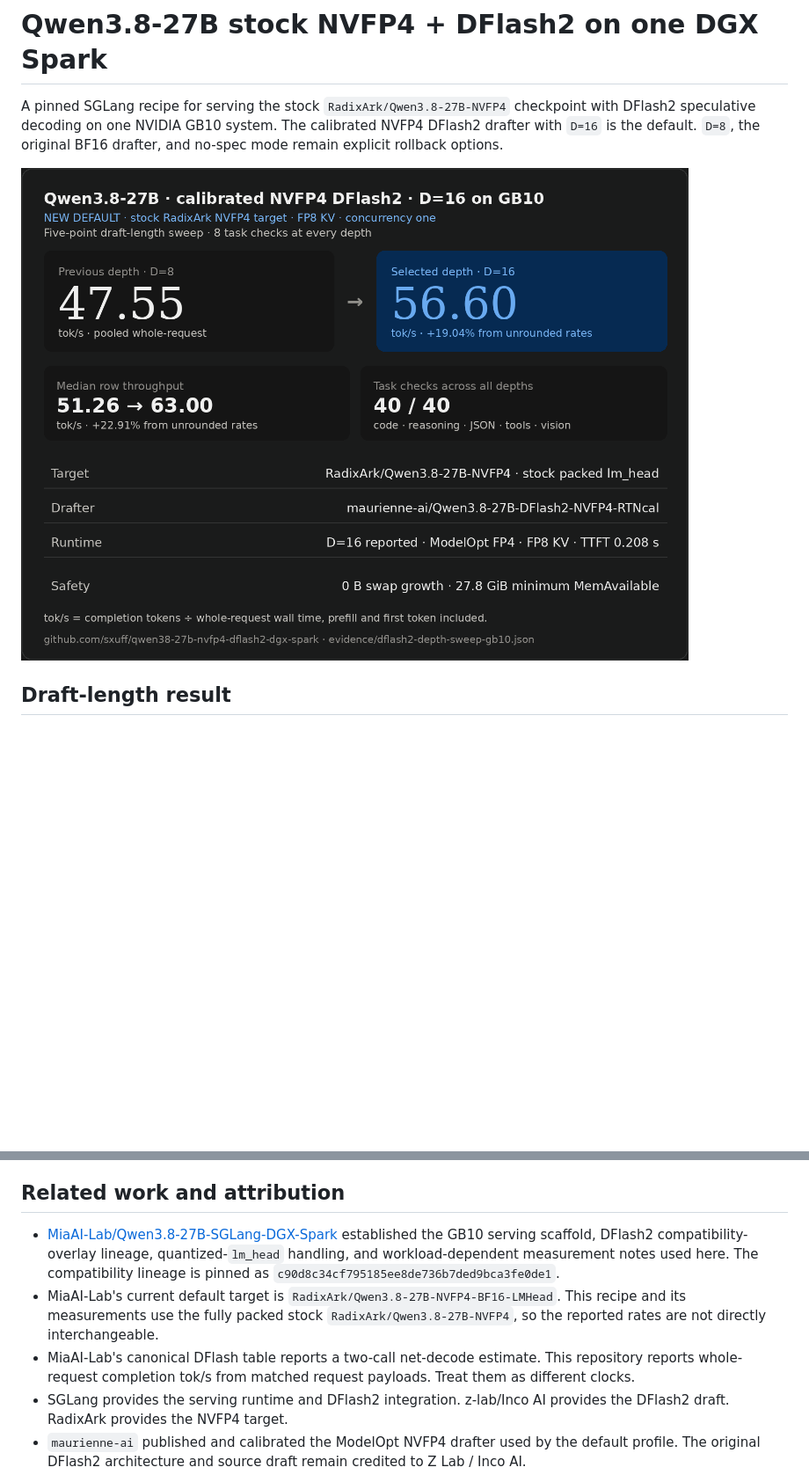
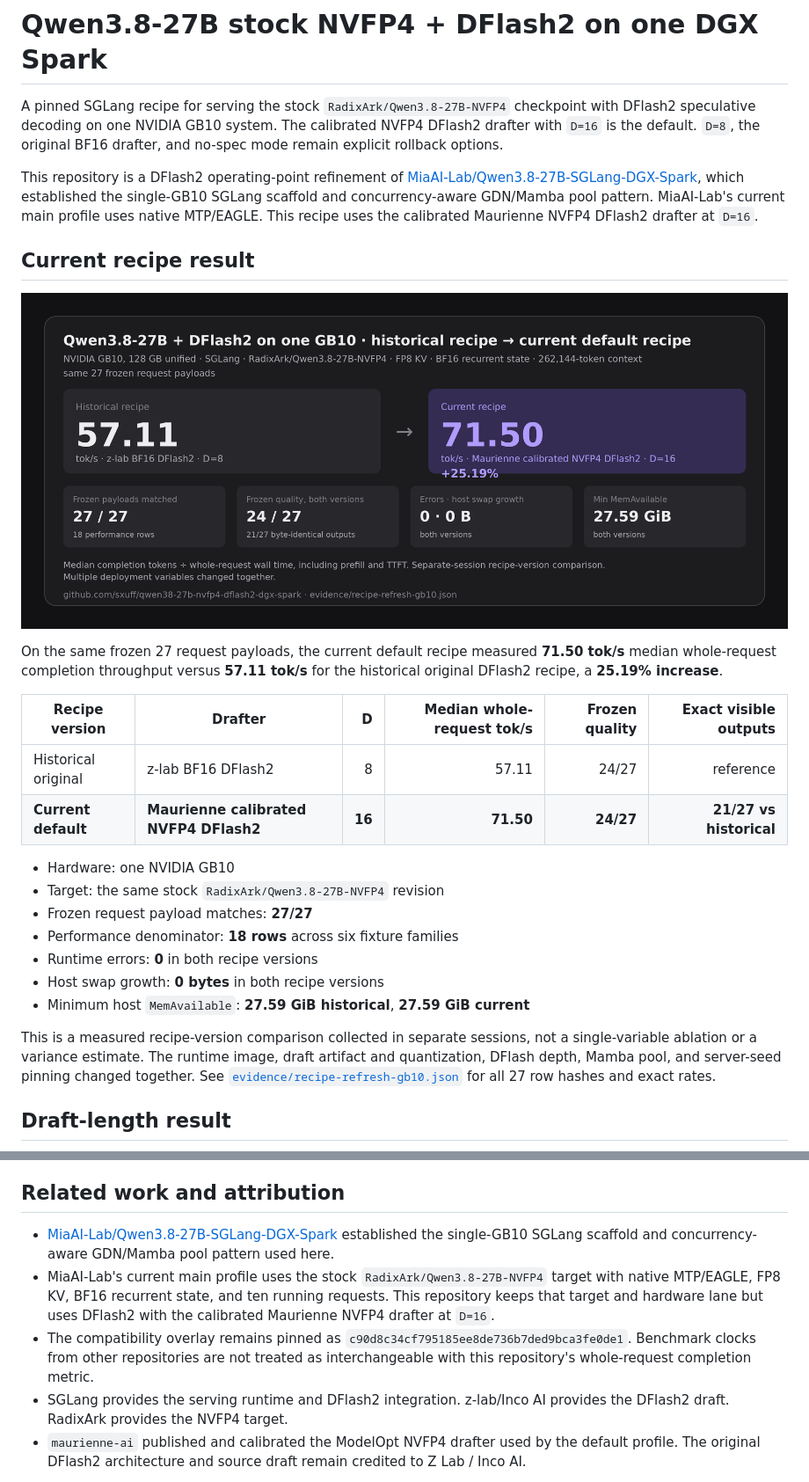
Before and after one commit to sxuff/qwen38-27b-nvfp4-dflash2-dgx-spark, a Markdown page: README.md, 2 parts joined by grey strips. Shown at 88% size. Drawn GitHub-style; pictures changed too: assets/qwen38-recipe-refresh-gb10.png (added); blank space fills up the shorter version.

Commit message:
docs: publish current DFlash2 recipe result
Signed-off-by: souf <78601236+sxuff@users.noreply.github.com>

```diff
--- a/README.md
+++ b/README.md
@@ -2,6 +2,27 @@
 
 A pinned SGLang recipe for serving the stock `RadixArk/Qwen3.8-27B-NVFP4` checkpoint with DFlash2 speculative decoding on one NVIDIA GB10 system. The calibrated NVFP4 DFlash2 drafter with `D=16` is the default. `D=8`, the original BF16 drafter, and no-spec mode remain explicit rollback options.
 
-![Calibrated NVFP4 DFlash2 drafter result on one GB10](assets/qwen38-nvfp4-drafter-result.png)
+This repository is a DFlash2 operating-point refinement of [MiaAI-Lab/Qwen3.8-27B-SGLang-DGX-Spark](https://github.com/MiaAI-Lab/Qwen3.8-27B-SGLang-DGX-Spark), which established the single-GB10 SGLang scaffold and concurrency-aware GDN/Mamba pool pattern. MiaAI-Lab's current main profile uses native MTP/EAGLE. This recipe uses the calibrated Maurienne NVFP4 DFlash2 drafter at `D=16`.
+
+## Current recipe result
+
+![Historical versus current Qwen3.8-27B DFlash2 recipe on one NVIDIA GB10](assets/qwen38-recipe-refresh-gb10.png)
+
+On the same frozen 27 request payloads, the current default recipe measured **71.50 tok/s** median whole-request completion throughput versus **57.11 tok/s** for the historical original DFlash2 recipe, a **25.19% increase**.
+
+| Recipe version | Drafter | D | Median whole-request tok/s | Frozen quality | Exact visible outputs |
+|---|---|---:|---:|---:|---:|
+| Historical original | z-lab BF16 DFlash2 | 8 | 57.11 | 24/27 | reference |
+| **Current default** | **Maurienne calibrated NVFP4 DFlash2** | **16** | **71.50** | **24/27** | **21/27 vs historical** |
+
+- Hardware: one NVIDIA GB10
+- Target: the same stock `RadixArk/Qwen3.8-27B-NVFP4` revision
+- Frozen request payload matches: **27/27**
+- Performance denominator: **18 rows** across six fixture families
+- Runtime errors: **0** in both recipe versions
+- Host swap growth: **0 bytes** in both recipe versions
+- Minimum host `MemAvailable`: **27.59 GiB historical**, **27.59 GiB current**
+
+This is a measured recipe-version comparison collected in separate sessions, not a single-variable ablation or a variance estimate. The runtime image, draft artifact and quantization, DFlash depth, Mamba pool, and server-seed pinning changed together. See [`evidence/recipe-refresh-gb10.json`](evidence/recipe-refresh-gb10.json) for all 27 row hashes and exact rates.
 
 ## Draft-length result
@@ -164,9 +187,9 @@ This is one-host operational evidence. It does not establish universal DFlash2 s
 
 ## Related work and attribution
 
-- [MiaAI-Lab/Qwen3.8-27B-SGLang-DGX-Spark](https://github.com/MiaAI-Lab/Qwen3.8-27B-SGLang-DGX-Spark) established the GB10 serving scaffold, DFlash2 compatibility-overlay lineage, quantized-`lm_head` handling, and workload-dependent measurement notes used here. The compatibility lineage is pinned as `c90d8c34cf795185ee8de736b7ded9bca3fe0de1`.
-- MiaAI-Lab's current default target is `RadixArk/Qwen3.8-27B-NVFP4-BF16-LMHead`. This recipe and its measurements use the fully packed stock `RadixArk/Qwen3.8-27B-NVFP4`, so the reported rates are not directly interchangeable.
-- MiaAI-Lab's canonical DFlash table reports a two-call net-decode estimate. This repository reports whole-request completion tok/s from matched request payloads. Treat them as different clocks.
+- [MiaAI-Lab/Qwen3.8-27B-SGLang-DGX-Spark](https://github.com/MiaAI-Lab/Qwen3.8-27B-SGLang-DGX-Spark) established the single-GB10 SGLang scaffold and concurrency-aware GDN/Mamba pool pattern used here.
+- MiaAI-Lab's current main profile uses the stock `RadixArk/Qwen3.8-27B-NVFP4` target with native MTP/EAGLE, FP8 KV, BF16 recurrent state, and ten running requests. This repository keeps that target and hardware lane but uses DFlash2 with the calibrated Maurienne NVFP4 drafter at `D=16`.
+- The compatibility overlay remains pinned as `c90d8c34cf795185ee8de736b7ded9bca3fe0de1`. Benchmark clocks from other repositories are not treated as interchangeable with this repository's whole-request completion metric.
 - SGLang provides the serving runtime and DFlash2 integration. z-lab/Inco AI provides the DFlash2 draft. RadixArk provides the NVFP4 target.
 - `maurienne-ai` published and calibrated the ModelOpt NVFP4 drafter used by the default profile. The original DFlash2 architecture and source draft remain credited to Z Lab / Inco AI.
 
```
Also changed, not shown: other parts of README.md (+2 -0 lines), REPORT.md (+16 -1 lines), 1 other file.
